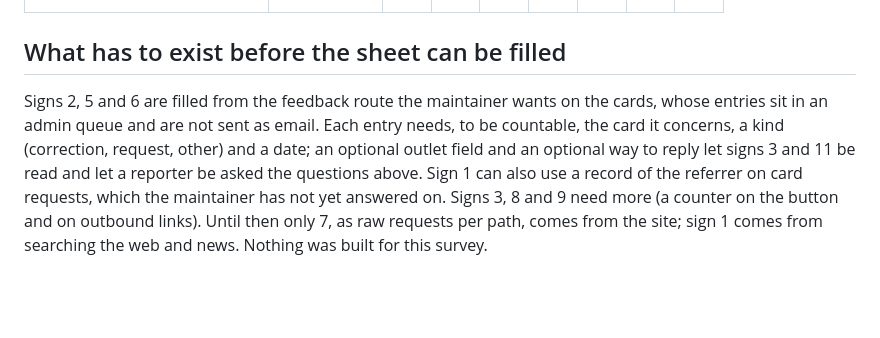
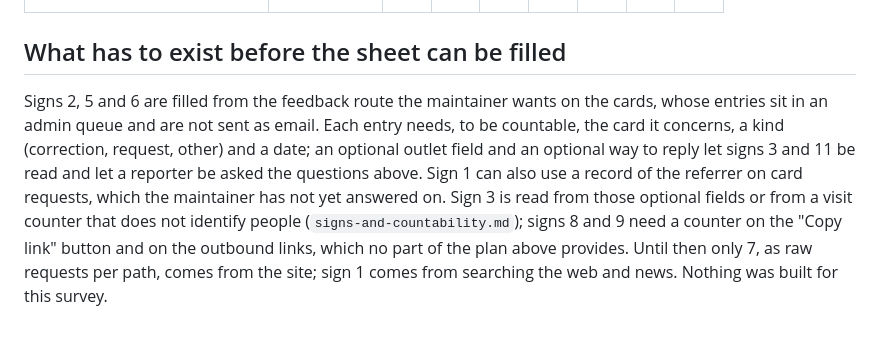
Before and after one commit to bhs/quidproquote, a Markdown page: discovery/early-reader-value-reading/first-reading-sheet.md, the part around the change. GitHub-like rendering; blank space fills up the shorter version.

```diff
--- a/discovery/early-reader-value-reading/first-reading-sheet.md
+++ b/discovery/early-reader-value-reading/first-reading-sheet.md
@@ -55,4 +55,4 @@ Write what they say in quotation marks as they said it; do not paraphrase.
 
 ## What has to exist before the sheet can be filled
 
-Signs 2, 5 and 6 are filled from the feedback route the maintainer wants on the cards, whose entries sit in an admin queue and are not sent as email. Each entry needs, to be countable, the card it concerns, a kind (correction, request, other) and a date; an optional outlet field and an optional way to reply let signs 3 and 11 be read and let a reporter be asked the questions above. Sign 1 can also use a record of the referrer on card requests, which the maintainer has not yet answered on. Signs 3, 8 and 9 need more (a counter on the button and on outbound links). Until then only 7, as raw requests per path, comes from the site; sign 1 comes from searching the web and news. Nothing was built for this survey.
+Signs 2, 5 and 6 are filled from the feedback route the maintainer wants on the cards, whose entries sit in an admin queue and are not sent as email. Each entry needs, to be countable, the card it concerns, a kind (correction, request, other) and a date; an optional outlet field and an optional way to reply let signs 3 and 11 be read and let a reporter be asked the questions above. Sign 1 can also use a record of the referrer on card requests, which the maintainer has not yet answered on. Sign 3 is read from those optional fields or from a visit counter that does not identify people (`signs-and-countability.md`); signs 8 and 9 need a counter on the "Copy link" button and on the outbound links, which no part of the plan above provides. Until then only 7, as raw requests per path, comes from the site; sign 1 comes from searching the web and news. Nothing was built for this survey.
```
Also changed, not shown: discovery/early-reader-value-reading/open-questions.md (+2 -2 lines), discovery/early-reader-value-reading/signs-and-countability.md (+1 -1 lines).
